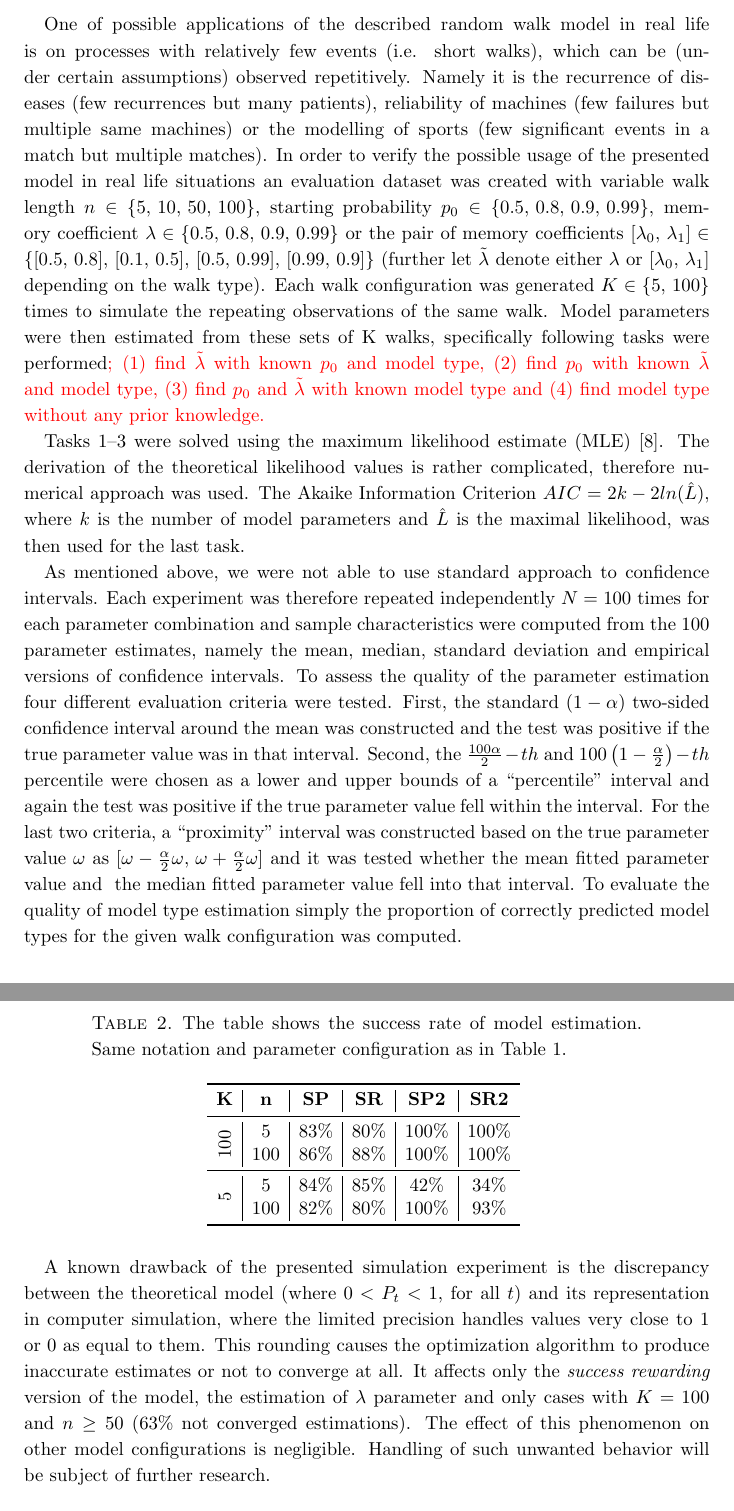
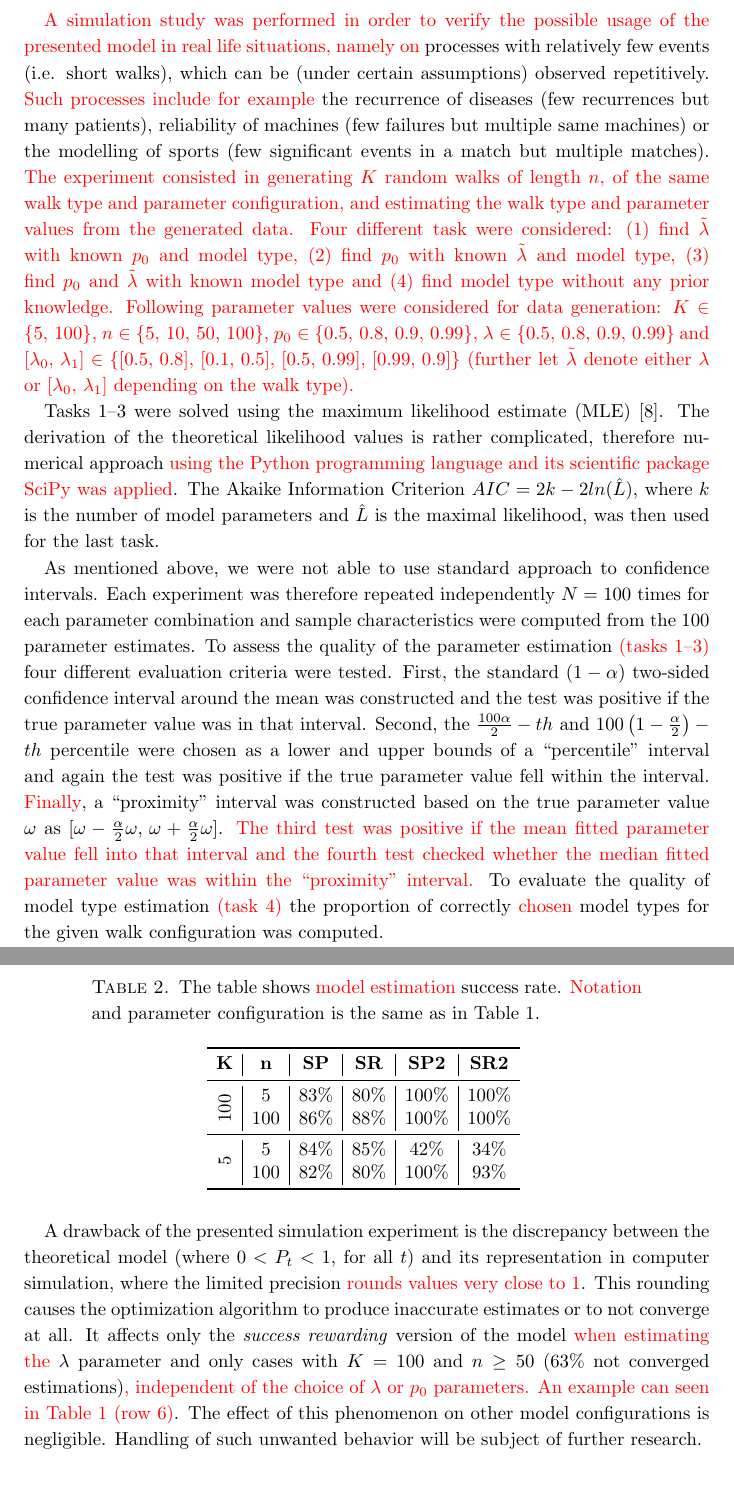
Before and after one commit to tomaskourim/amistat2019, a LaTeX paper (paper/Discrete random processes with memory.tex): two parts of pages 13 and 15 of 16, joined at a grey line, cut so that both start at the same text. Compiled offline with pdfLaTeX.

Commit message:
JO+PV suggestions

```diff
--- a/paper/Discrete random processes with memory.tex
+++ b/paper/Discrete random processes with memory.tex
@@ -606,30 +606,29 @@
 
     \section{Simulations}\label{sec:Simulations}
 
-    One of possible applications of the described random walk model in real life is on processes with relatively few events (i.e. short walks), which can be (under certain assumptions) observed repetitively.
-    Namely it is the recurrence of diseases (few recurrences but many patients), reliability of machines (few failures but multiple same machines) or the modelling of sports (few significant events in a match but multiple matches).
-    In order to verify the possible usage of the presented model in real life situations an evaluation dataset was created with variable walk length $n\in\{5,\,10,\,50,\,100\}$, starting probability $p_{0}\in\{0.5,\,0.8,\,0.9,\,0.99\}$,
-    memory coefficient $\lambda\in\{0.5,\,0.8,\,0.9,\,0.99\}$ or the pair of memory coefficients $[\lambda_{0},\,\lambda_{1}]\in\{[0.5,\,0.8],\,[0.1,\,0.5],\,[0.5,\,0.99],\,[0.99,\,0.9]\}$
-    (further let $\tilde{\lambda}$ denote either $\lambda$ or $[\lambda_{0},\,\lambda_{1}]$ depending on the walk type).
-    Each walk configuration was generated $K\in\{5,\,100\}$ times to simulate the repeating observations of the same walk.
-    Model parameters were then estimated from these sets of K walks, specifically following tasks were performed{\color{red};
+    {\color{red}A simulation study was performed in order to verify the possible usage of the presented model in real life situations, namely on} processes with relatively few events (i.e. short walks), which can be (under certain assumptions) observed repetitively.
+    {\color{red}Such processes include for example} the recurrence of diseases (few recurrences but many patients), reliability of machines (few failures but multiple same machines) or the modelling of sports (few significant events in a match but multiple matches).
+    {\color{red}The experiment consisted in generating $K$ random walks of length $n$, of the same walk type and parameter configuration, and estimating the walk type and parameter values from the generated data.
+    Four different task were considered:
         $(1)$ find $\tilde{\lambda}$ with known $p_{0}$ and model type,
         $(2)$ find $p_{0}$ with known $\tilde{\lambda}$ and model type,
         $(3)$ find $p_{0}$ and $\tilde{\lambda}$ with known model type and
-        $(4)$ find model type without any prior knowledge.}
+        $(4)$ find model type without any prior knowledge.
+    Following parameter values were considered for data generation: $K\in\{5,\,100\}$, $n\in\{5,\,10,\,50,\,100\}$, $p_{0}\in\{0.5,\,0.8,\,0.9,\,0.99\}$, $\lambda\in\{0.5,\,0.8,\,0.9,\,0.99\}$ and $[\lambda_{0},\,\lambda_{1}]\in\{[0.5,\,0.8],\,[0.1,\,0.5],\,[0.5,\,0.99],\,[0.99,\,0.9]\}$
+        (further let $\tilde{\lambda}$ denote either $\lambda$ or $[\lambda_{0},\,\lambda_{1}]$ depending on the walk type).}
 
 
     Tasks 1--3 were solved using the maximum likelihood estimate (MLE)~\cite{rossi2018mathematical}.
-    The derivation of the theoretical likelihood values is rather complicated, therefore numerical approach was used.
+    The derivation of the theoretical likelihood values is rather complicated, therefore numerical approach {\color{red}using the Python programming language and its scientific package SciPy was applied}.
     The Akaike Information Criterion $AIC=2k-2ln(\hat{L})$, where $k$ is the number of model parameters and $\hat{L}$ is the maximal likelihood, was then used for the last task.
 
     As mentioned above, we were not able to use standard approach to confidence intervals.
-    Each experiment was therefore repeated independently $N=100$ times for each parameter combination and sample characteristics were computed from the $100$ parameter estimates, namely the mean, median, standard deviation and empirical versions of confidence intervals.
-    To assess the quality of the parameter estimation four different evaluation criteria were tested.
+    Each experiment was therefore repeated independently $N=100$ times for each parameter combination and sample characteristics were computed from the $100$ parameter estimates.
+    To assess the quality of the parameter estimation {\color{red}(tasks~1--3)} four different evaluation criteria were tested.
     First, the standard $(1-\alpha)$ two-sided confidence interval around the mean was constructed and the test was positive if the true parameter value was in that interval.
     Second, the $\frac{{100}\alpha}{2}-th$ and $100\left(1-\frac{\alpha}{2}\right)-th$ percentile were chosen as a lower and upper bounds of a ``percentile'' interval and again the test was positive if the true parameter value fell within the interval.
-    {For the last two criteria}, a ``proximity'' interval was constructed based on the true parameter value {$\omega$ as $[\omega-\frac{\alpha}{2}\omega,\,\omega+\frac{\alpha}{2}\omega]$} and it was tested whether
-    {the mean} fitted parameter value and { the median} fitted parameter value fell into that interval.
-    To evaluate the quality of model type estimation simply the proportion of correctly predicted model types for the given walk configuration was computed.
+    {\color{red}Finally}, a ``proximity'' interval was constructed based on the true parameter value {$\omega$ as $[\omega-\frac{\alpha}{2}\omega,\,\omega+\frac{\alpha}{2}\omega]$}.
+    {\color{red}The third test was positive if the mean fitted parameter value fell into that interval and the fourth test checked whether the median fitted parameter value was within the ``proximity'' interval.}
+    To evaluate the quality of model type estimation {\color{red}(task~4)} the proportion of correctly  {\color{red}chosen} model types for the given walk configuration was computed.
 
     The above mentioned criteria serve only as an approximate tool to evaluate the estimate quality, however the results show that the model can be successfully fitted on empirical data.
@@ -680,17 +681,19 @@
         \end{centering}
     \end{table}
 
-    A known drawback of the presented simulation experiment is the discrepancy between the theoretical model (where $0<P_t<1$, for all $t$) and its representation in computer simulation, where the limited precision handles values very close to $1$ or $0$ as equal to them.
-    This rounding causes the optimization algorithm to produce inaccurate estimates or not to converge at all.
-    It affects only the \emph{success rewarding} version of the model, the estimation of $\lambda$ parameter and only cases with $K=100$ and $n\geq50$ ($63\%$ not converged estimations).
+    A drawback of the presented simulation experiment is the discrepancy between the theoretical model (where $0<P_t<1$, for all $t$) and its representation in computer simulation, where the limited precision {\color{red}rounds values very close to $1$}.
+    This rounding causes the optimization algorithm to produce inaccurate estimates or to not converge at all.
+    It affects only the \emph{success rewarding} version of the model {\color{red}when estimating the} $\lambda$ parameter and only cases with $K=100$ and $n\geq50$ ($63\%$ not converged estimations){\color{red}, independent of the choice of $\lambda$ or $p_0$ parameters.
+    An example can seen in Table~\ref{tab:Fitting-results} (row $6$)}.
     The effect of this phenomenon on other model configurations is negligible.
     Handling of such unwanted behavior will be subject of further research.
 
     \begin{table}
         \centering{}
 
-        {\caption{\label{tab:Fitting-results-model}The table shows the success rate of model estimation.
-        Same notation and parameter configuration as in Table~\ref{tab:Fitting-results}.}
+        {\caption{\label{tab:Fitting-results-model}The table shows {\color{red}model estimation} success rate.
+            {\color{red}Notation and parameter configuration is the same as in Table~\ref{tab:Fitting-results}.}
+        }
             \begin{tabular}{c|c|c|c|c|c}
                 \toprule
                 \textbf{K} & \textbf{n} & \textbf{SP} & \textbf{SR} & \textbf{SP2} & \textbf{SR2} \tabularnewline
```
Also changed, not shown: paper/Discrete random processes with memory.pdf, paper/Discrete random processes with memory.tex (10 more changed lines).
